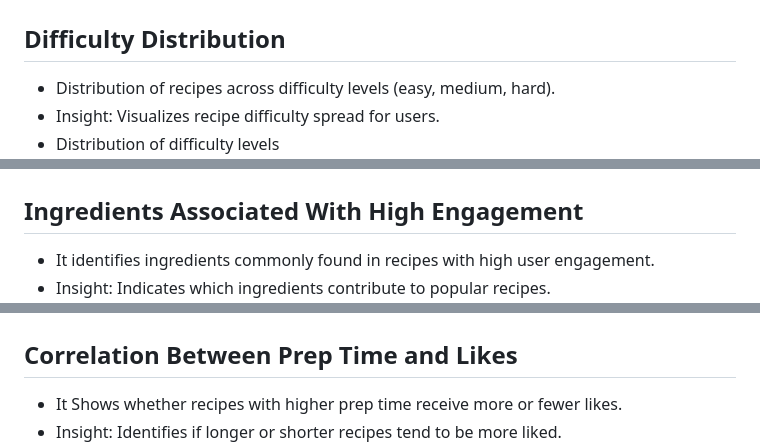
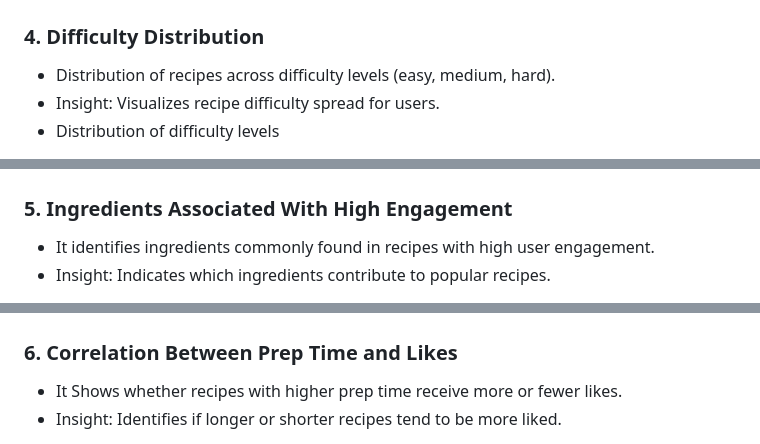
Before and after one commit to Asrjadhav/recipe-data-pipeline, a Markdown page: README.md, 3 parts joined by grey strips. Drawn GitHub-style.

```diff
--- a/README.md
+++ b/README.md
@@ -91,20 +96,20 @@ Your analytics script provides:
 - Insight: Useful for understanding recipe complexity and planning.
 ![avg_prep_time](https://github.com/Asrjadhav/recipe-data-pipeline/blob/main/images/average_prep_time.png)
 
-## Difficulty Distribution
+### 4. Difficulty Distribution
 
 - Distribution of recipes across difficulty levels (easy, medium, hard).
 - Insight: Visualizes recipe difficulty spread for users.
 - Distribution of difficulty levels
 ![Difficulty_distribution](https://github.com/Asrjadhav/recipe-data-pipeline/blob/main/images/difficulty_chart.png)
 
-## Ingredients Associated With High Engagement
+### 5. Ingredients Associated With High Engagement
 
 - It identifies ingredients commonly found in recipes with high user engagement.
 - Insight: Indicates which ingredients contribute to popular recipes.
 ![High_Engagement](https://github.com/Asrjadhav/recipe-data-pipeline/blob/main/images/high_engagement_ingredients.png)
 
-## Correlation Between Prep Time and Likes
+### 6. Correlation Between Prep Time and Likes
 - It Shows whether recipes with higher prep time receive more or fewer likes.
 - Insight: Identifies if longer or shorter recipes tend to be more liked.
 ![High_Engagement](https://github.com/Asrjadhav/recipe-data-pipeline/blob/main/images/prep_vs_likes.png)
```
Also changed, not shown: other parts of README.md (+30 -10 lines).
